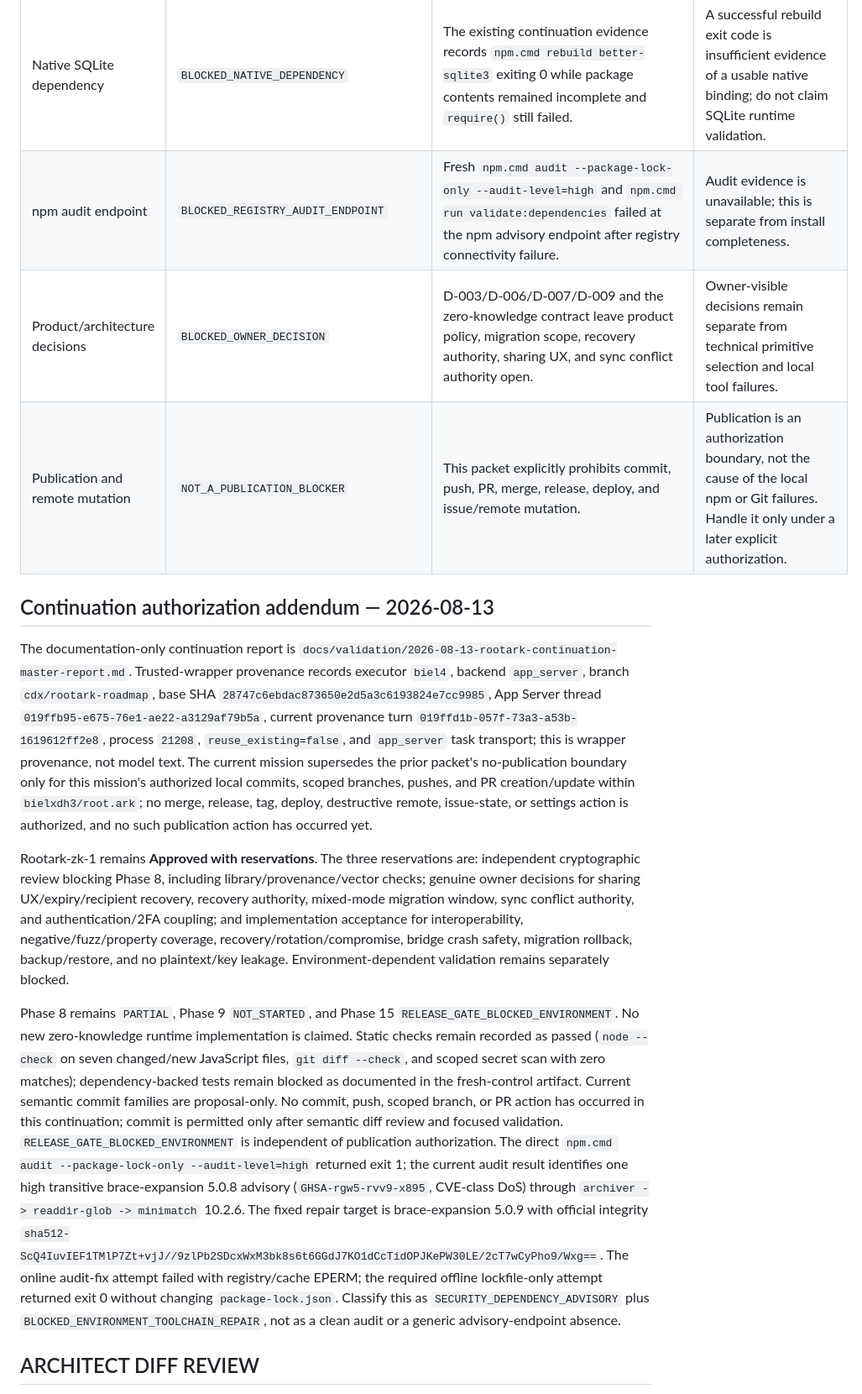
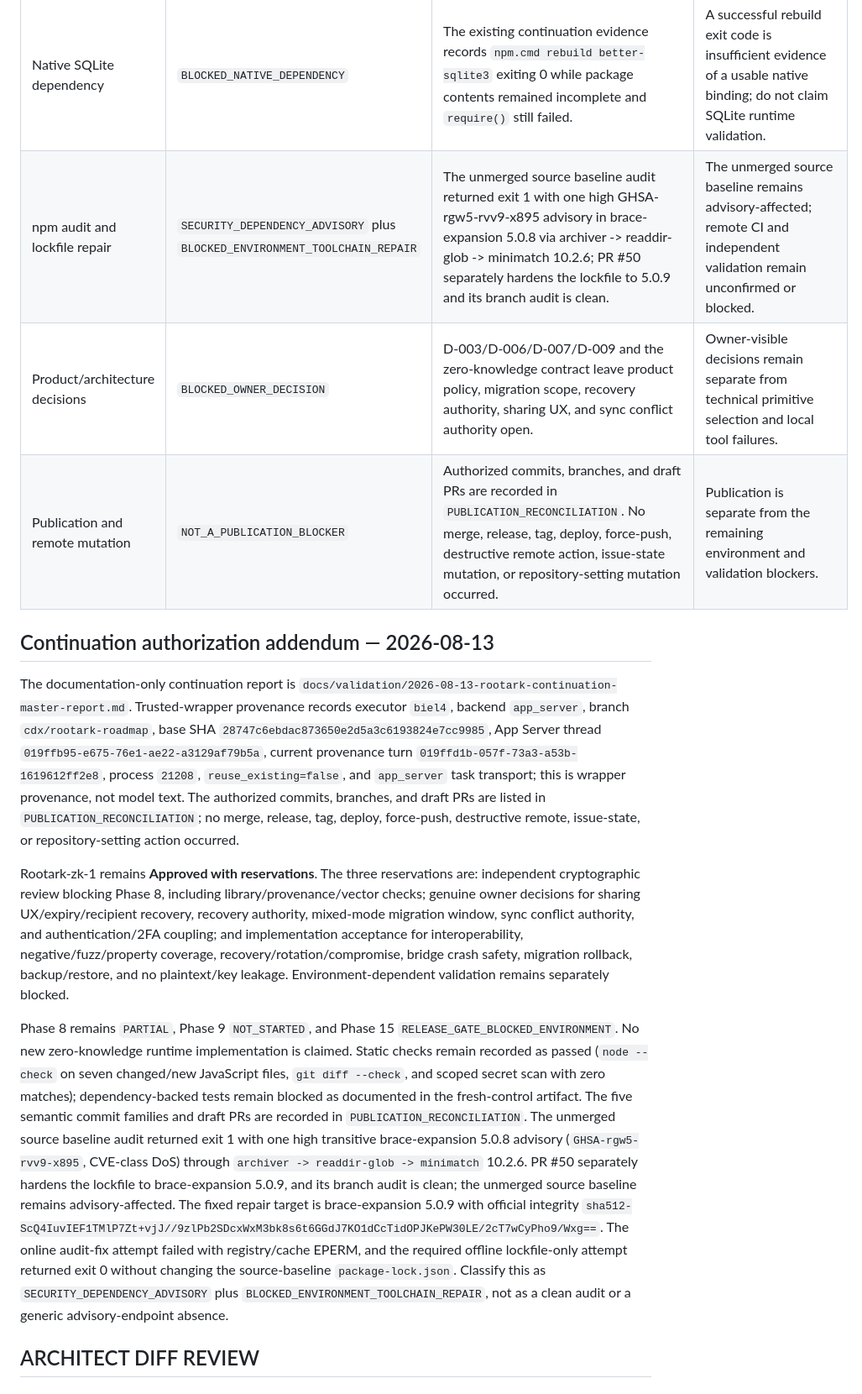
Before and after one commit to bielxdh3/servidor-drive, a Markdown page: docs/issue-ledger.md, the part around one of its changes. Shown at 84% size. GitHub-like rendering.

```diff
--- a/docs/issue-ledger.md
+++ b/docs/issue-ledger.md
@@ -69,17 +83,17 @@ These are independent local execution classifications. None is a publication aut
 | Linked-worktree Git metadata | `BLOCKED_ENVIRONMENT_LOCAL_GIT_ACL` | `E:\servidor-roadmap\.git` points to `E:\servidor\.git\worktrees\servidor-roadmap`; the common object store is `E:\servidor\.git`. `git worktree list --porcelain` shows no live lock files; `git cat-file -e HEAD` succeeds. Read-only ACL inspection found no deny entry for the active `codexsandboxoffline` account, but metadata/object write behavior remains unsafe to change. | No safe ACL repair was applied because no active-account deny was proven and broad ownership/permission changes are prohibited. Preserve the worktree and classify the write boundary as environment-blocked. |
 | npm install/toolchain | `BLOCKED_TOOLCHAIN_DEPENDENCY_INSTALL` | Node `v24.14.1`, npm `11.11.0`, lockfile version 3 with 378 locked packages, absent `node_modules`, and missing `bcryptjs`, `@aws-sdk/client-s3`, and `better-sqlite3`. DNS resolves `registry.npmjs.org`, but TCP/HTTPS 443 connectivity fails. A disposable cache/install was attempted; `npm.cmd ci` timed out after 120 seconds and did not produce usable dependencies. | The dependency tree is incomplete. This is an environment/network boundary, not a source regression; retry only with a functioning disposable install path. |
 | Native SQLite dependency | `BLOCKED_NATIVE_DEPENDENCY` | The existing continuation evidence records `npm.cmd rebuild better-sqlite3` exiting 0 while package contents remained incomplete and `require()` still failed. | A successful rebuild exit code is insufficient evidence of a usable native binding; do not claim SQLite runtime validation. |
-| npm audit endpoint | `BLOCKED_REGISTRY_AUDIT_ENDPOINT` | Fresh `npm.cmd audit --package-lock-only --audit-level=high` and `npm.cmd run validate:dependencies` failed at the npm advisory endpoint after registry connectivity failure. | Audit evidence is unavailable; this is separate from install completeness. |
+| npm audit and lockfile repair | `SECURITY_DEPENDENCY_ADVISORY` plus `BLOCKED_ENVIRONMENT_TOOLCHAIN_REPAIR` | The unmerged source baseline audit returned exit 1 with one high GHSA-rgw5-rvv9-x895 advisory in brace-expansion 5.0.8 via archiver -> readdir-glob -> minimatch 10.2.6; PR #50 separately hardens the lockfile to 5.0.9 and its branch audit is clean. | The unmerged source baseline remains advisory-affected; remote CI and independent validation remain unconfirmed or blocked. |
 | Product/architecture decisions | `BLOCKED_OWNER_DECISION` | D-003/D-006/D-007/D-009 and the zero-knowledge contract leave product policy, migration scope, recovery authority, sharing UX, and sync conflict authority open. | Owner-visible decisions remain separate from technical primitive selection and local tool failures. |
-| Publication and remote mutation | `NOT_A_PUBLICATION_BLOCKER` | This packet explicitly prohibits commit, push, PR, merge, release, deploy, and issue/remote mutation. | Publication is an authorization boundary, not the cause of the local npm or Git failures. Handle it only under a later explicit authorization. |
+| Publication and remote mutation | `NOT_A_PUBLICATION_BLOCKER` | Authorized commits, branches, and draft PRs are recorded in `PUBLICATION_RECONCILIATION`. No merge, release, tag, deploy, force-push, destructive remote action, issue-state mutation, or repository-setting mutation occurred. | Publication is separate from the remaining environment and validation blockers. |
 
 ## Continuation authorization addendum — 2026-08-13
 
-The documentation-only continuation report is `docs/validation/2026-08-13-rootark-continuation-master-report.md`. Trusted-wrapper provenance records executor `biel4`, backend `app_server`, branch `cdx/rootark-roadmap`, base SHA `28747c6ebdac873650e2d5a3c6193824e7cc9985`, App Server thread `019ffb95-e675-76e1-ae22-a3129af79b5a`, current provenance turn `019ffd1b-057f-73a3-a53b-1619612ff2e8`, process `21208`, `reuse_existing=false`, and `app_server` task transport; this is wrapper provenance, not model text. The current mission supersedes the prior packet's no-publication boundary only for this mission's authorized local commits, scoped branches, pushes, and PR creation/update within `bielxdh3/root.ark`; no merge, release, tag, deploy, destructive remote, issue-state, or settings action is authorized, and no such publication action has occurred yet.
+The documentation-only continuation report is `docs/validation/2026-08-13-rootark-continuation-master-report.md`. Trusted-wrapper provenance records executor `biel4`, backend `app_server`, branch `cdx/rootark-roadmap`, base SHA `28747c6ebdac873650e2d5a3c6193824e7cc9985`, App Server thread `019ffb95-e675-76e1-ae22-a3129af79b5a`, current provenance turn `019ffd1b-057f-73a3-a53b-1619612ff2e8`, process `21208`, `reuse_existing=false`, and `app_server` task transport; this is wrapper provenance, not model text. The authorized commits, branches, and draft PRs are listed in `PUBLICATION_RECONCILIATION`; no merge, release, tag, deploy, force-push, destructive remote, issue-state, or repository-setting action occurred.
 
 Rootark-zk-1 remains **Approved with reservations**. The three reservations are: independent cryptographic review blocking Phase 8, including library/provenance/vector checks; genuine owner decisions for sharing UX/expiry/recipient recovery, recovery authority, mixed-mode migration window, sync conflict authority, and authentication/2FA coupling; and implementation acceptance for interoperability, negative/fuzz/property coverage, recovery/rotation/compromise, bridge crash safety, migration rollback, backup/restore, and no plaintext/key leakage. Environment-dependent validation remains separately blocked.
 
-Phase 8 remains `PARTIAL`, Phase 9 `NOT_STARTED`, and Phase 15 `RELEASE_GATE_BLOCKED_ENVIRONMENT`. No new zero-knowledge runtime implementation is claimed. Static checks remain recorded as passed (`node --check` on seven changed/new JavaScript files, `git diff --check`, and scoped secret scan with zero matches); dependency-backed tests remain blocked as documented in the fresh-control artifact. Current semantic commit families are proposal-only. No commit, push, scoped branch, or PR action has occurred in this continuation; commit is permitted only after semantic diff review and focused validation. `RELEASE_GATE_BLOCKED_ENVIRONMENT` is independent of publication authorization. The direct `npm.cmd audit --package-lock-only --audit-level=high` returned exit 1; the current audit result identifies one high transitive brace-expansion 5.0.8 advisory (`GHSA-rgw5-rvv9-x895`, CVE-class DoS) through `archiver -> readdir-glob -> minimatch` 10.2.6. The fixed repair target is brace-expansion 5.0.9 with official integrity `sha512-ScQ4IuvIEF1TMlP7Zt+vjJ//9zlPb2SDcxWxM3bk8s6t6GGdJ7KO1dCcTidOPJKePW30LE/2cT7wCyPho9/Wxg==`. The online audit-fix attempt failed with registry/cache EPERM; the required offline lockfile-only attempt returned exit 0 without changing `package-lock.json`. Classify this as `SECURITY_DEPENDENCY_ADVISORY` plus `BLOCKED_ENVIRONMENT_TOOLCHAIN_REPAIR`, not as a clean audit or a generic advisory-endpoint absence.
+Phase 8 remains `PARTIAL`, Phase 9 `NOT_STARTED`, and Phase 15 `RELEASE_GATE_BLOCKED_ENVIRONMENT`. No new zero-knowledge runtime implementation is claimed. Static checks remain recorded as passed (`node --check` on seven changed/new JavaScript files, `git diff --check`, and scoped secret scan with zero matches); dependency-backed tests remain blocked as documented in the fresh-control artifact. The five semantic commit families and draft PRs are recorded in `PUBLICATION_RECONCILIATION`. The unmerged source baseline audit returned exit 1 with one high transitive brace-expansion 5.0.8 advisory (`GHSA-rgw5-rvv9-x895`, CVE-class DoS) through `archiver -> readdir-glob -> minimatch` 10.2.6. PR #50 separately hardens the lockfile to brace-expansion 5.0.9, and its branch audit is clean; the unmerged source baseline remains advisory-affected. The fixed repair target is brace-expansion 5.0.9 with official integrity `sha512-ScQ4IuvIEF1TMlP7Zt+vjJ//9zlPb2SDcxWxM3bk8s6t6GGdJ7KO1dCcTidOPJKePW30LE/2cT7wCyPho9/Wxg==`. The online audit-fix attempt failed with registry/cache EPERM, and the required offline lockfile-only attempt returned exit 0 without changing the source-baseline `package-lock.json`. Classify this as `SECURITY_DEPENDENCY_ADVISORY` plus `BLOCKED_ENVIRONMENT_TOOLCHAIN_REPAIR`, not as a clean audit or a generic advisory-endpoint absence.
 
 ## ARCHITECT DIFF REVIEW
 
```
Also changed, not shown: other parts of docs/issue-ledger.md (+23 -9 lines), docs/validation/2026-08-13-rootark-continuation-master-report.md (+23 -9 lines).
